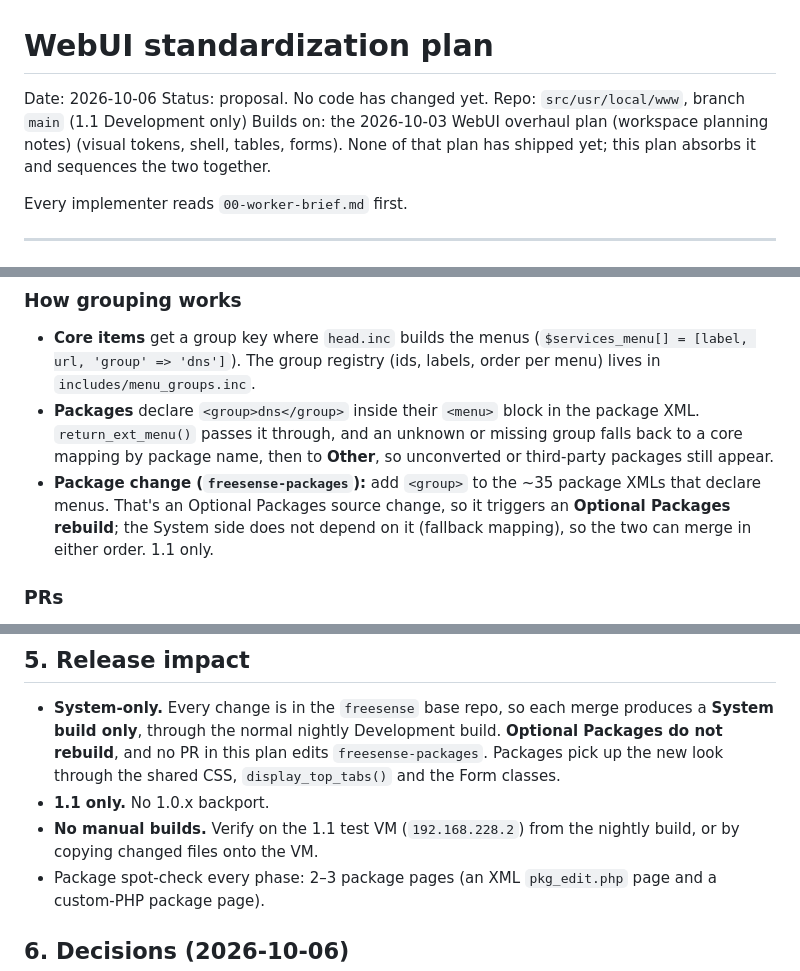
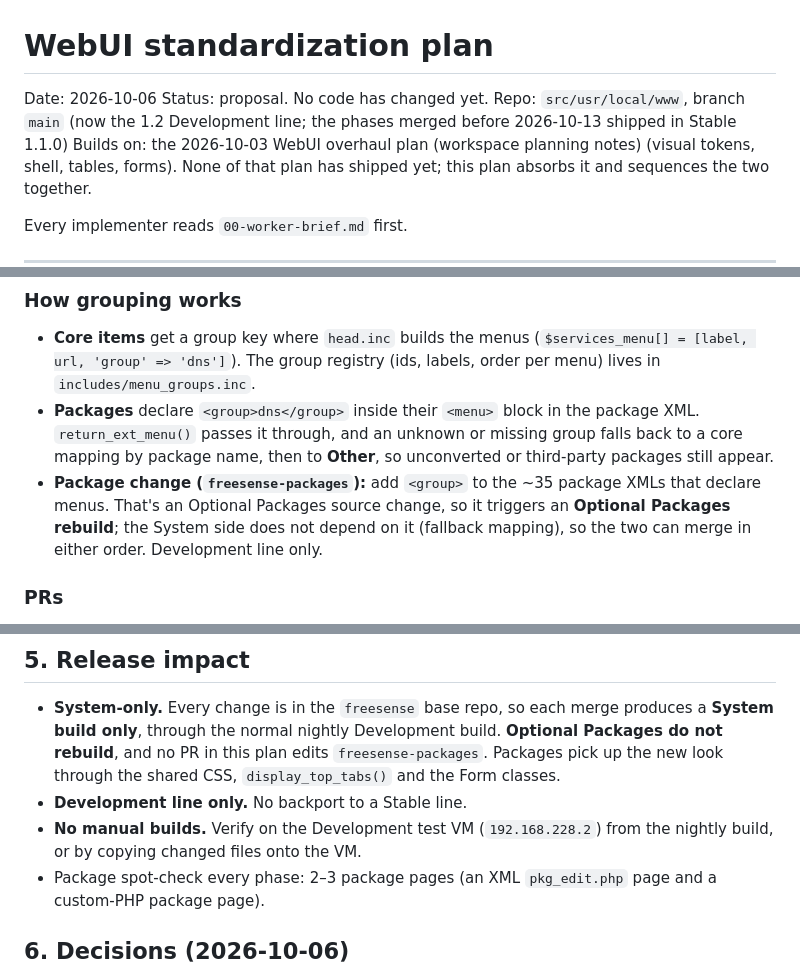
Before and after one commit to FreeSense-org/freesense, a Markdown page: docs/webui/PLAN.md, 3 parts joined by grey strips. Rendered like a GitHub page.

```diff
--- a/docs/webui/PLAN.md
+++ b/docs/webui/PLAN.md
@@ -2,7 +2,7 @@
 
 Date: 2026-10-06
 Status: proposal. No code has changed yet.
-Repo: `src/usr/local/www`, branch `main` (1.1 Development only)
+Repo: `src/usr/local/www`, branch `main` (now the 1.2 Development line; the phases merged before 2026-10-13 shipped in Stable 1.1.0)
 Builds on: the 2026-10-03 WebUI overhaul plan (workspace planning notes) (visual tokens, shell, tables, forms). None of that plan has shipped yet; this plan absorbs it and sequences the two together.
 
 Every implementer reads `00-worker-brief.md` first.
@@ -159,7 +159,7 @@ Status 19 + ~10 package entries, and System 17. Firewall (6) and VPN (3) are sma
   so unconverted or third-party packages still appear.
 - **Package change (`freesense-packages`):** add `<group>` to the ~35 package XMLs that declare menus. That's an
   Optional Packages source change, so it triggers an **Optional Packages rebuild**; the System side does not
-  depend on it (fallback mapping), so the two can merge in either order. 1.1 only.
+  depend on it (fallback mapping), so the two can merge in either order. Development line only.
 
 ### PRs
 1. `freesense`: menu renderer + group registry + search + mobile off-canvas + core group keys + fallback mapping for
@@ -170,8 +170,8 @@ Status 19 + ~10 package entries, and System 17. Firewall (6) and VPN (3) are sma
 ## 5. Release impact
 
 - **System-only.** Every change is in the `freesense` base repo, so each merge produces a **System build only**, through the normal nightly Development build. **Optional Packages do not rebuild**, and no PR in this plan edits `freesense-packages`. Packages pick up the new look through the shared CSS, `display_top_tabs()` and the Form classes.
-- **1.1 only.** No 1.0.x backport.
-- **No manual builds.** Verify on the 1.1 test VM (`192.168.228.2`) from the nightly build, or by copying changed files onto the VM.
+- **Development line only.** No backport to a Stable line.
+- **No manual builds.** Verify on the Development test VM (`192.168.228.2`) from the nightly build, or by copying changed files onto the VM.
 - Package spot-check every phase: 2–3 package pages (an XML `pkg_edit.php` page and a custom-PHP package page).
 
 ## 6. Decisions (2026-10-06)
```
Also changed, not shown: README.md (+10 -5 lines), docs/webui/00-worker-brief.md (+1 -1 lines).
